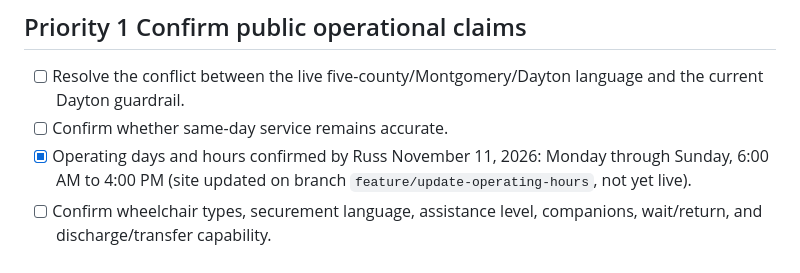
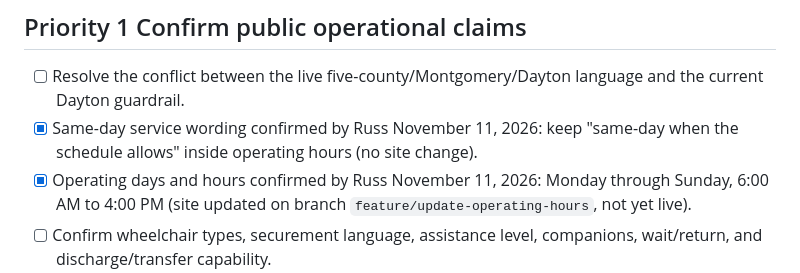
Before and after one commit to NarrowPathTransport/NPMT-website, a Markdown page: docs/BACKLOG.md, the part around the change. GitHub-like rendering.

Commit message:
Record same-day service wording as confirmed
Russ confirmed on 2026-11-11 to keep the existing same-day language.

Co-Authored-By: Claude Sonnet 5.5 <noreply@anthropic.com>
Claude-Session: https://claude.ai/code/session_015ZSzdtktqaE6Pzb1LSSj7G

```diff
--- a/docs/BACKLOG.md
+++ b/docs/BACKLOG.md
@@ -15,7 +15,7 @@ This backlog separates confirmation work from approved implementation. Items are
 ## Priority 1 Confirm public operational claims
 
 - [ ] Resolve the conflict between the live five-county/Montgomery/Dayton language and the current Dayton guardrail.
-- [ ] Confirm whether same-day service remains accurate.
+- [x] Same-day service wording confirmed by Russ November 11, 2026: keep "same-day when the schedule allows" inside operating hours (no site change).
 - [x] Operating days and hours confirmed by Russ November 11, 2026: Monday through Sunday, 6:00 AM to 4:00 PM (site updated on branch `feature/update-operating-hours`, not yet live).
 - [ ] Confirm wheelchair types, securement language, assistance level, companions, wait/return, and discharge/transfer capability.
 - [ ] Confirm private-pay, facility-direct, loaded-mile, card/electronic payment, and invoice statements.
```
